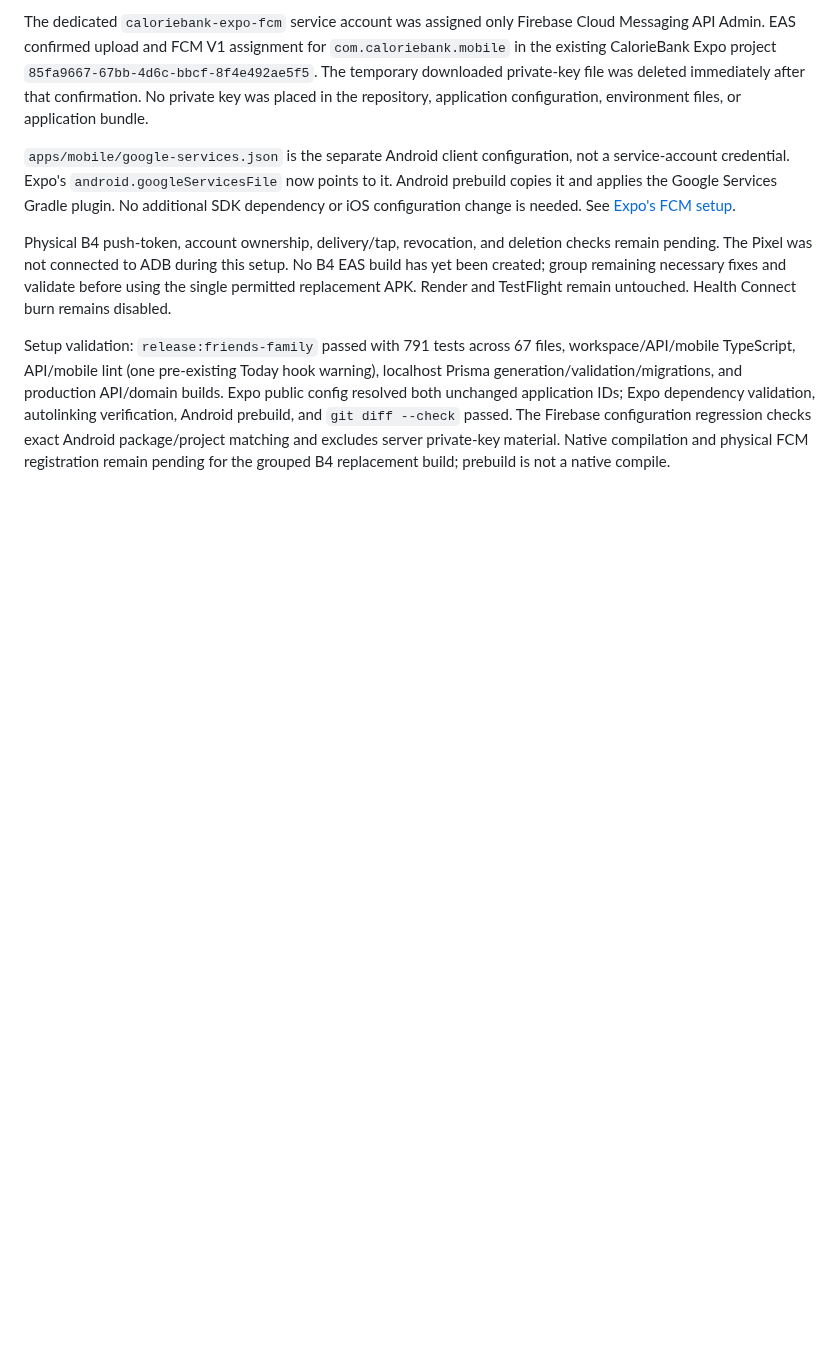
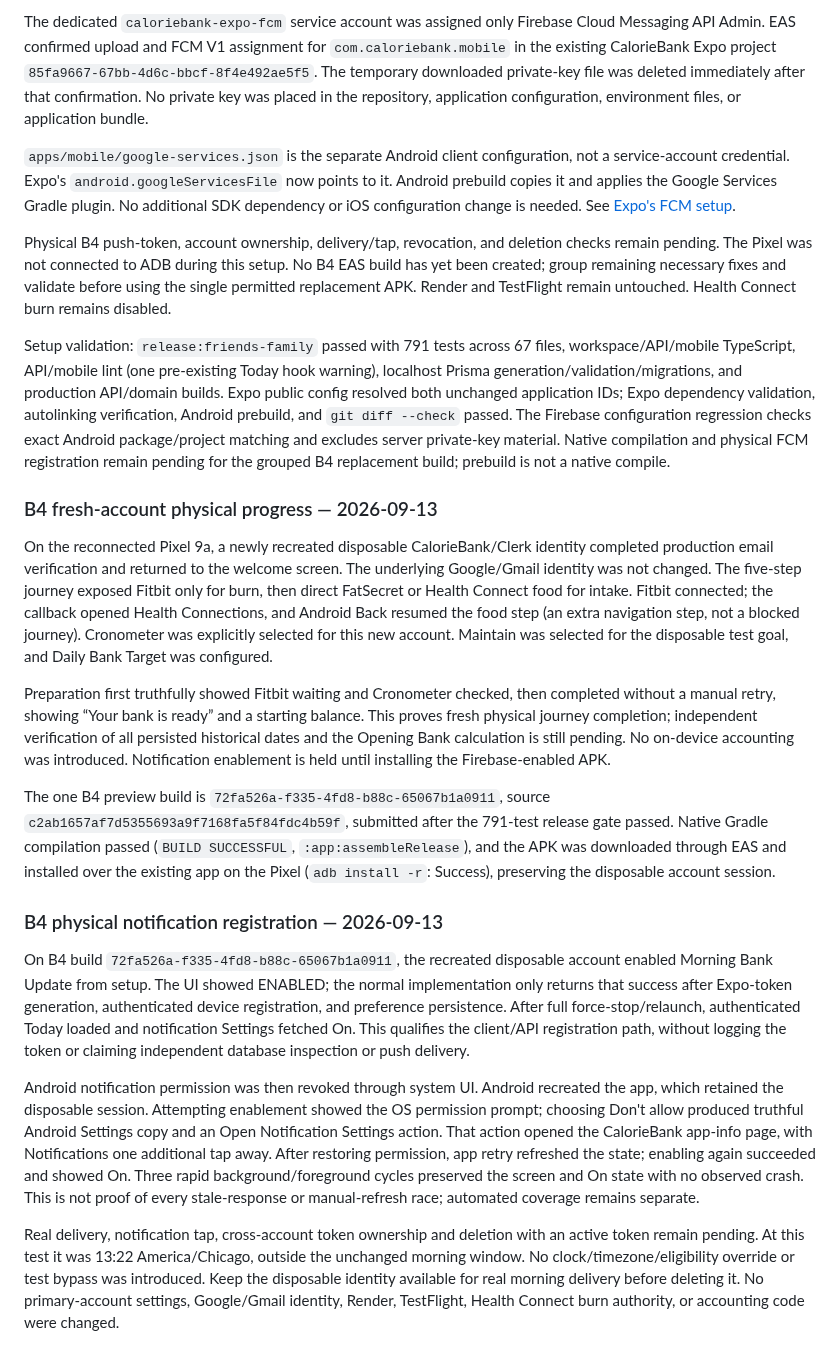
Before and after one commit to PhilBKouokam/CalorieBank, a Markdown page: docs/deployment/android-preview.md, the part around the change. GitHub-like rendering; blank space fills up the shorter version.

Commit message:
docs: record B4 physical push registration progress [skip render]

```diff
--- a/docs/deployment/android-preview.md
+++ b/docs/deployment/android-preview.md
@@ -611,3 +611,55 @@ Expo dependency validation, autolinking verification, Android prebuild, and
 Android package/project matching and excludes server private-key material.
 Native compilation and physical FCM registration remain pending for the grouped
 B4 replacement build; prebuild is not a native compile.
+
+### B4 fresh-account physical progress — 2026-09-13
+
+On the reconnected Pixel 9a, a newly recreated disposable CalorieBank/Clerk
+identity completed production email verification and returned to the welcome
+screen. The underlying Google/Gmail identity was not changed. The five-step
+journey exposed Fitbit only for burn, then direct FatSecret or Health Connect
+food for intake. Fitbit connected; the callback opened Health Connections, and
+Android Back resumed the food step (an extra navigation step, not a blocked
+journey). Cronometer was explicitly selected for this new account. Maintain was
+selected for the disposable test goal, and Daily Bank Target was configured.
+
+Preparation first truthfully showed Fitbit waiting and Cronometer checked, then
+completed without a manual retry, showing “Your bank is ready” and a starting
+balance. This proves fresh physical journey completion; independent verification
+of all persisted historical dates and the Opening Bank calculation is still
+pending. No on-device accounting was introduced. Notification enablement is held
+until installing the Firebase-enabled APK.
+
+The one B4 preview build is `72fa526a-f335-4fd8-b88c-65067b1a0911`, source
+`c2ab1657af7d5355693a9f7168fa5f84fdc4b59f`, submitted after the 791-test release
+gate passed. Native Gradle compilation passed (`BUILD SUCCESSFUL`, `:app:assembleRelease`),
+and the APK was downloaded through EAS and installed over the existing app on the
+Pixel (`adb install -r`: Success), preserving the disposable account session.
+
+
+### B4 physical notification registration — 2026-09-13
+
+On B4 build `72fa526a-f335-4fd8-b88c-65067b1a0911`, the recreated disposable
+account enabled Morning Bank Update from setup. The UI showed ENABLED; the normal
+implementation only returns that success after Expo-token generation,
+authenticated device registration, and preference persistence. After full
+force-stop/relaunch, authenticated Today loaded and notification Settings fetched
+On. This qualifies the client/API registration path, without logging the token
+or claiming independent database inspection or push delivery.
+
+Android notification permission was then revoked through system UI. Android
+recreated the app, which retained the disposable session. Attempting enablement
+showed the OS permission prompt; choosing Don't allow produced truthful Android
+Settings copy and an Open Notification Settings action. That action opened the
+CalorieBank app-info page, with Notifications one additional tap away. After
+restoring permission, app retry refreshed the state; enabling again succeeded
+and showed On. Three rapid background/foreground cycles preserved the screen and
+On state with no observed crash. This is not proof of every stale-response or
+manual-refresh race; automated coverage remains separate.
+
+Real delivery, notification tap, cross-account token ownership and deletion with
+an active token remain pending. At this test it was 13:22 America/Chicago, outside
+the unchanged morning window. No clock/timezone/eligibility override or test bypass
+was introduced. Keep the disposable identity available for real morning delivery
+before deleting it. No primary-account settings, Google/Gmail identity, Render,
+TestFlight, Health Connect burn authority, or accounting code were changed.
```
Also changed, not shown: docs/engineering/android-health-connect.md (+10 -0 lines), docs/product/android-parity-plan.md (+6 -0 lines).
